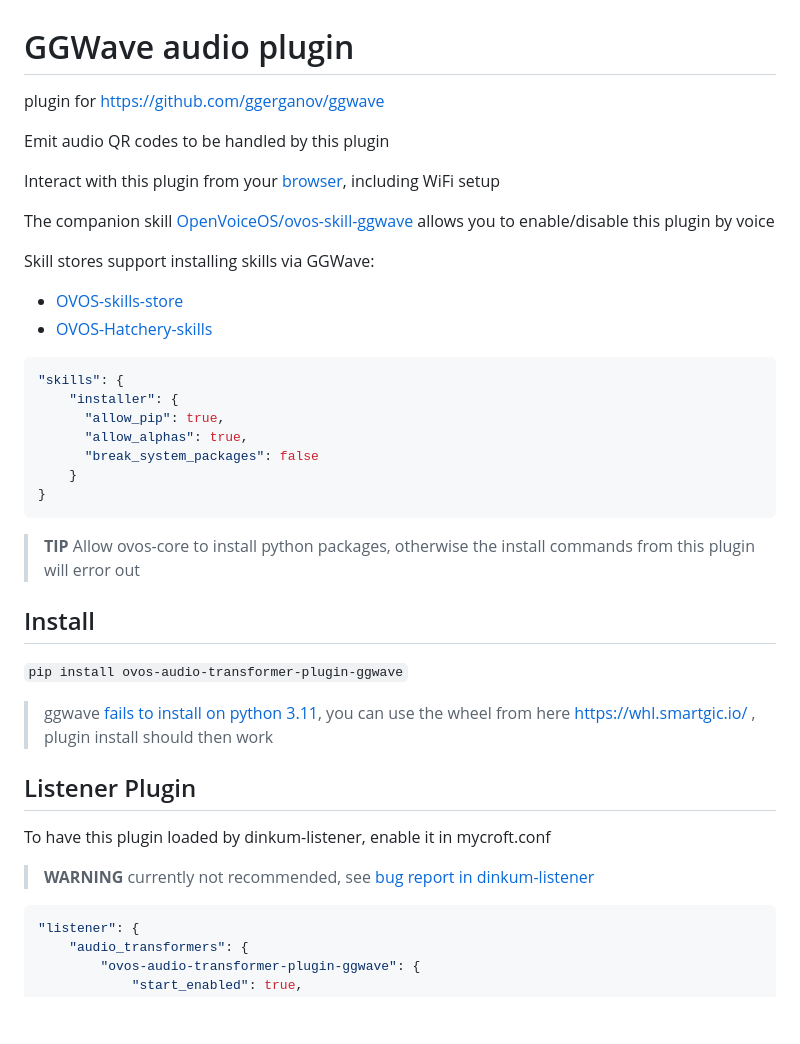
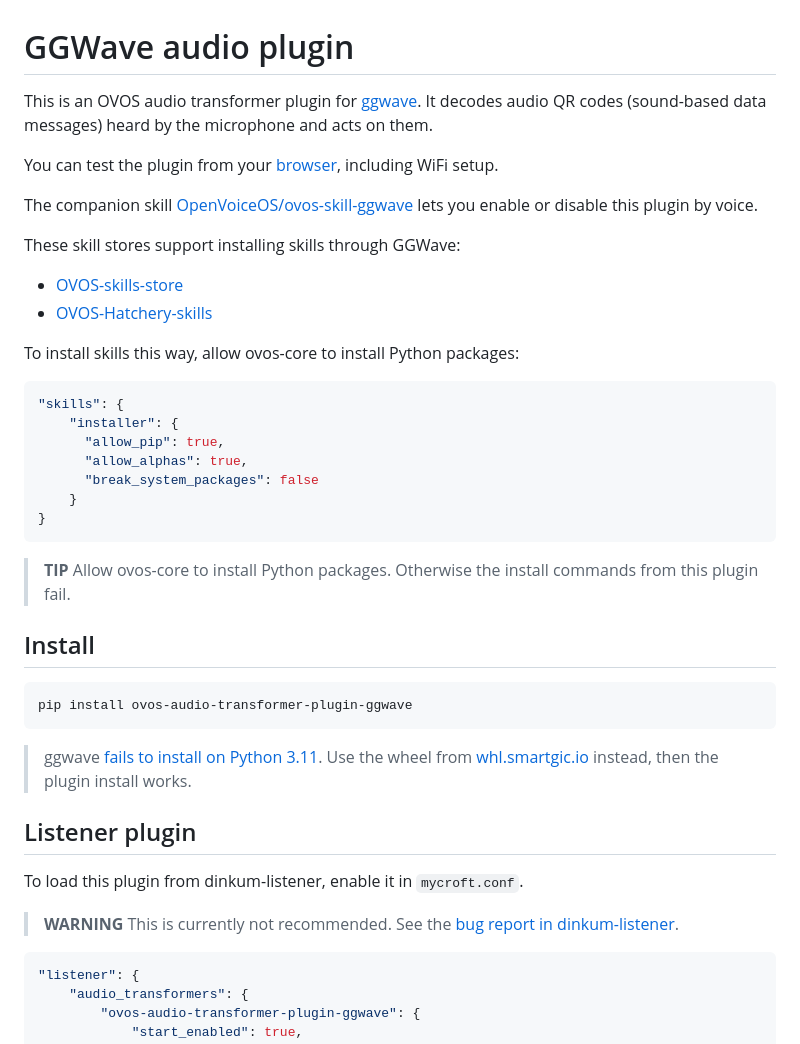
Before and after one commit to OpenVoiceOS/ovos-audio-transformer-plugin-ggwave, a Markdown page: README.md, the part around one of its changes. GitHub-like rendering; blank space fills up the shorter version.

````diff
--- a/README.md
+++ b/README.md
@@ -1,16 +1,16 @@
 # GGWave audio plugin
 
-plugin for https://github.com/ggerganov/ggwave
+This is an OVOS audio transformer plugin for [ggwave](https://github.com/ggerganov/ggwave). It decodes audio QR codes (sound-based data messages) heard by the microphone and acts on them.
 
-Emit audio QR codes to be handled by this plugin
+You can test the plugin from your [browser](https://openvoiceos.github.io/ovos-audio-transformer-plugin-ggwave/), including WiFi setup.
 
-Interact with this plugin from your [browser](https://openvoiceos.github.io/ovos-audio-transformer-plugin-ggwave/), including WiFi setup
+The companion skill [OpenVoiceOS/ovos-skill-ggwave](https://github.com/OpenVoiceOS/ovos-skill-ggwave) lets you enable or disable this plugin by voice.
 
-The companion skill [OpenVoiceOS/ovos-skill-ggwave](https://github.com/OpenVoiceOS/ovos-skill-ggwave) allows you to enable/disable this plugin by voice
-
-Skill stores support installing skills via GGWave:
+These skill stores support installing skills through GGWave:
 - [OVOS-skills-store](https://openvoiceos.github.io/OVOS-skills-store)
 - [OVOS-Hatchery-skills](https://ovoshatchery.github.io/OVOS-Hatchery-skills)
+
+To install skills this way, allow ovos-core to install Python packages:
 
 ```javascript
 "skills": {
@@ -21,19 +21,22 @@ Skill stores support installing skills via GGWave:
     }
 }
 ```
-> **TIP** Allow ovos-core to install python packages, otherwise the install commands from this plugin will error out
+
+> **TIP** Allow ovos-core to install Python packages. Otherwise the install commands from this plugin fail.
 
 ## Install
 
-`pip install ovos-audio-transformer-plugin-ggwave`
+```bash
+pip install ovos-audio-transformer-plugin-ggwave
+```
 
-> ggwave [fails to install on python 3.11](https://github.com/ggerganov/ggwave/issues/89), you can use the wheel from here https://whl.smartgic.io/ , plugin install should then work
+> ggwave [fails to install on Python 3.11](https://github.com/ggerganov/ggwave/issues/89). Use the wheel from [whl.smartgic.io](https://whl.smartgic.io/) instead, then the plugin install works.
 
-## Listener Plugin
+## Listener plugin
 
-To have this plugin loaded by dinkum-listener, enable it in mycroft.conf
+To load this plugin from dinkum-listener, enable it in `mycroft.conf`.
 
-> **WARNING** currently not recommended, see [bug report in dinkum-listener](https://github.com/OpenVoiceOS/ovos-dinkum-listener/issues/98)
+> **WARNING** This is currently not recommended. See the [bug report in dinkum-listener](https://github.com/OpenVoiceOS/ovos-dinkum-listener/issues/98).
 
 ```javascript
 "listener": {
````
Also changed, not shown: other parts of README.md (+24 -26 lines).
